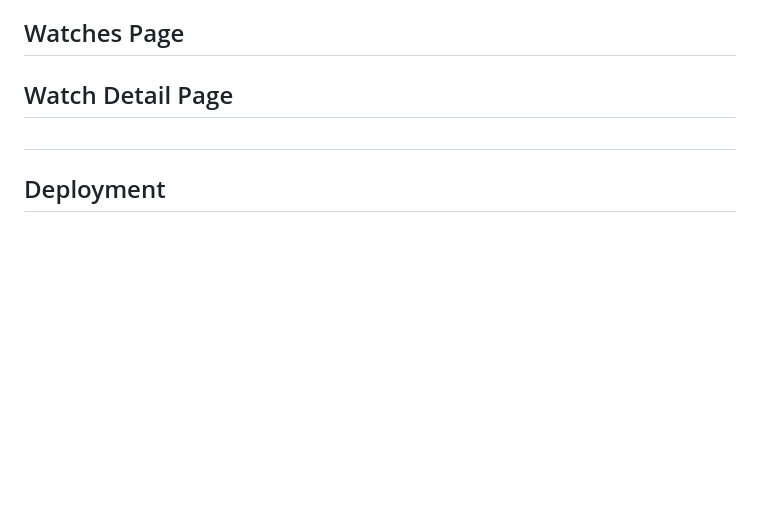
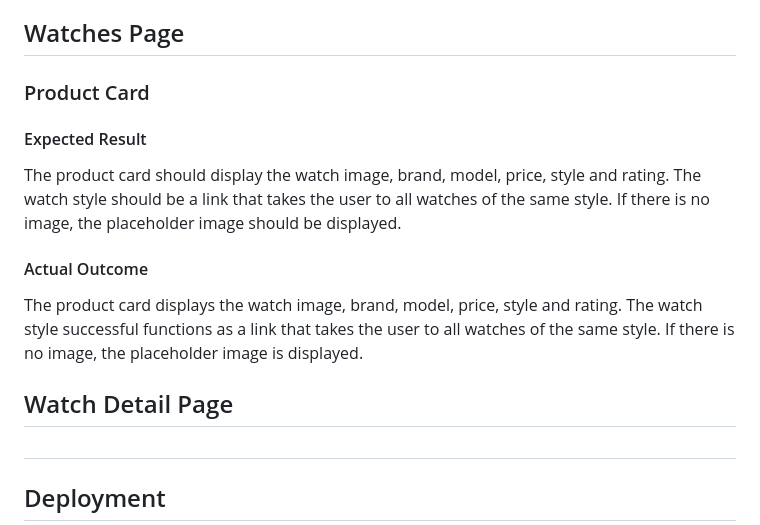
Before and after one commit to hpearson98/fine-dials, a Markdown page: README.md, the part around the change printed below. GitHub-like rendering; blank space fills up the shorter version.

```diff
--- a/README.md
+++ b/README.md
@@ -265,5 +334,11 @@ Q(
 
 ## Watches Page
+### Product Card
+#### Expected Result
+The product card should display the watch image, brand, model, price, style and rating. The watch style should be a link that takes the user to all watches of the same style. If there is no image, the placeholder image should be displayed.
+#### Actual Outcome
+The product card displays the watch image, brand, model, price, style and rating. The watch style successful functions as a link that takes the user to all watches of the same style. If there is no image, the placeholder image is displayed.
+
 
 ## Watch Detail Page
 
```
Also changed, not shown: other parts of README.md (+69 -0 lines), readme_images/mailchimp_contacts.png (added).
